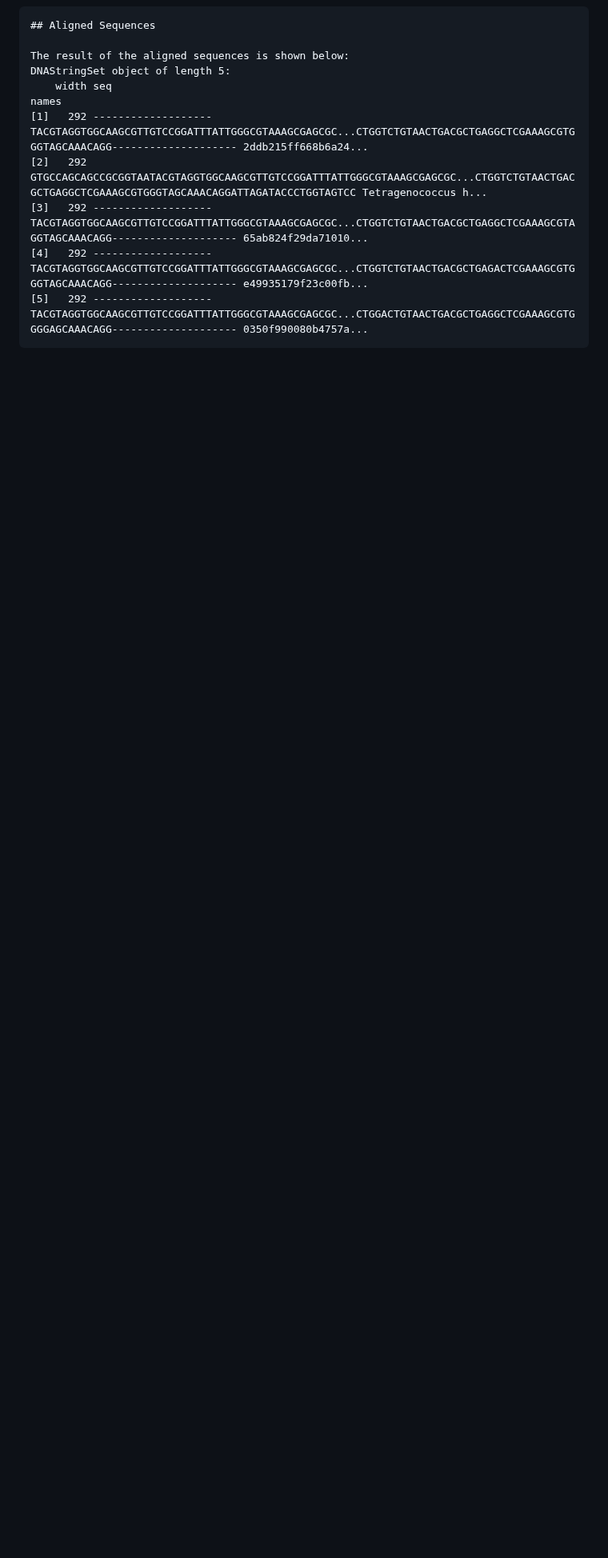
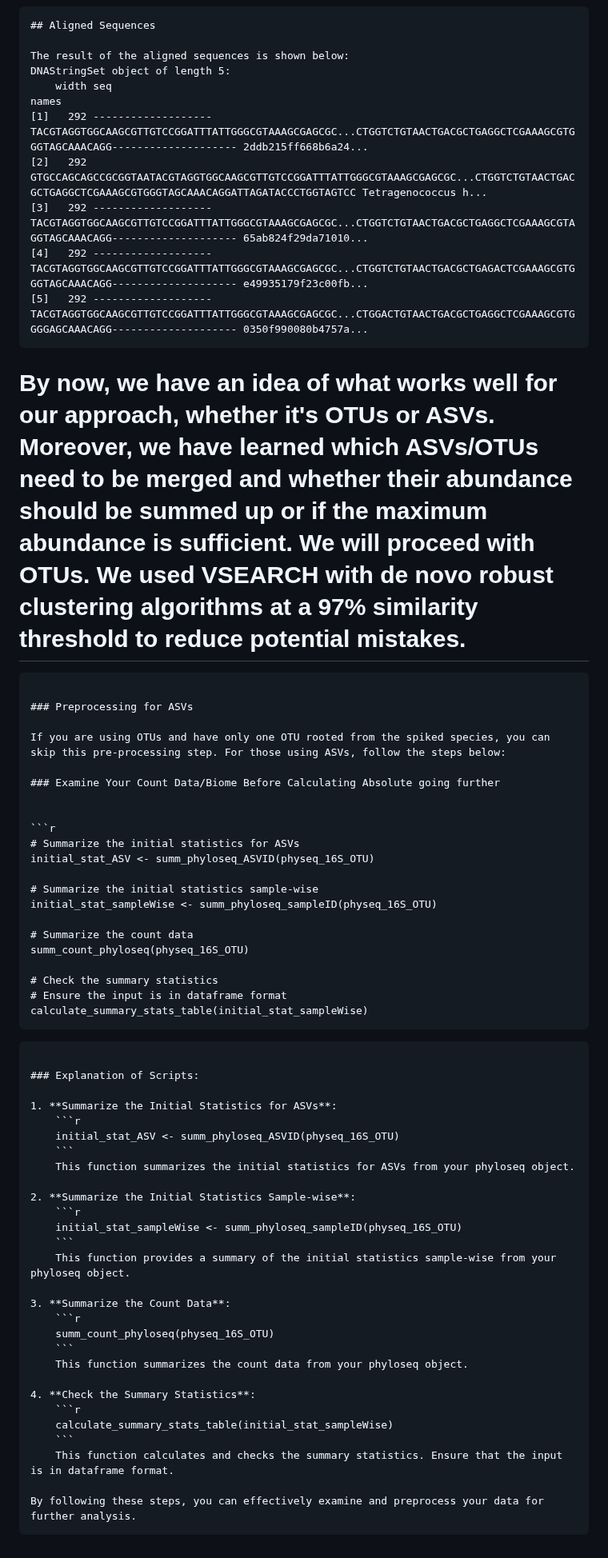
Before and after one commit to mghotbi/DspikeIn, a Markdown page: README.md, the part around the change. Shown at 80% size. Drawn GitHub-style; blank space fills up the shorter version.

````diff
--- a/README.md
+++ b/README.md
@@ -204,3 +204,63 @@ DNAStringSet object of length 5:
 [4]   292 -------------------TACGTAGGTGGCAAGCGTTGTCCGGATTTATTGGGCGTAAAGCGAGCGC...CTGGTCTGTAACTGACGCTGAGACTCGAAAGCGTGGGTAGCAAACAGG-------------------- e49935179f23c00fb...
 [5]   292 -------------------TACGTAGGTGGCAAGCGTTGTCCGGATTTATTGGGCGTAAAGCGAGCGC...CTGGACTGTAACTGACGCTGAGGCTCGAAAGCGTGGGGAGCAAACAGG-------------------- 0350f990080b4757a...
 ```
+
+
+
+# By now, we have an idea of what works well for our approach, whether it's OTUs or ASVs. Moreover, we have learned which ASVs/OTUs need to be merged and whether their abundance should be summed up or if the maximum abundance is sufficient. We will proceed with OTUs. We used VSEARCH with de novo robust clustering algorithms at a 97% similarity threshold to reduce potential mistakes.
+
+
+
+```markdown
+
+### Preprocessing for ASVs
+
+If you are using OTUs and have only one OTU rooted from the spiked species, you can skip this pre-processing step. For those using ASVs, follow the steps below:
+
+### Examine Your Count Data/Biome Before Calculating Absolute going further
+
+
+```r
+# Summarize the initial statistics for ASVs
+initial_stat_ASV <- summ_phyloseq_ASVID(physeq_16S_OTU)
+
+# Summarize the initial statistics sample-wise
+initial_stat_sampleWise <- summ_phyloseq_sampleID(physeq_16S_OTU)
+
+# Summarize the count data
+summ_count_phyloseq(physeq_16S_OTU)
+
+# Check the summary statistics
+# Ensure the input is in dataframe format
+calculate_summary_stats_table(initial_stat_sampleWise)
+```
+```
+
+### Explanation of Scripts:
+
+1. **Summarize the Initial Statistics for ASVs**:
+    ```r
+    initial_stat_ASV <- summ_phyloseq_ASVID(physeq_16S_OTU)
+    ```
+    This function summarizes the initial statistics for ASVs from your phyloseq object.
+
+2. **Summarize the Initial Statistics Sample-wise**:
+    ```r
+    initial_stat_sampleWise <- summ_phyloseq_sampleID(physeq_16S_OTU)
+    ```
+    This function provides a summary of the initial statistics sample-wise from your phyloseq object.
+
+3. **Summarize the Count Data**:
+    ```r
+    summ_count_phyloseq(physeq_16S_OTU)
+    ```
+    This function summarizes the count data from your phyloseq object.
+
+4. **Check the Summary Statistics**:
+    ```r
+    calculate_summary_stats_table(initial_stat_sampleWise)
+    ```
+    This function calculates and checks the summary statistics. Ensure that the input is in dataframe format.
+
+By following these steps, you can effectively examine and preprocess your data for further analysis.
+```
````
